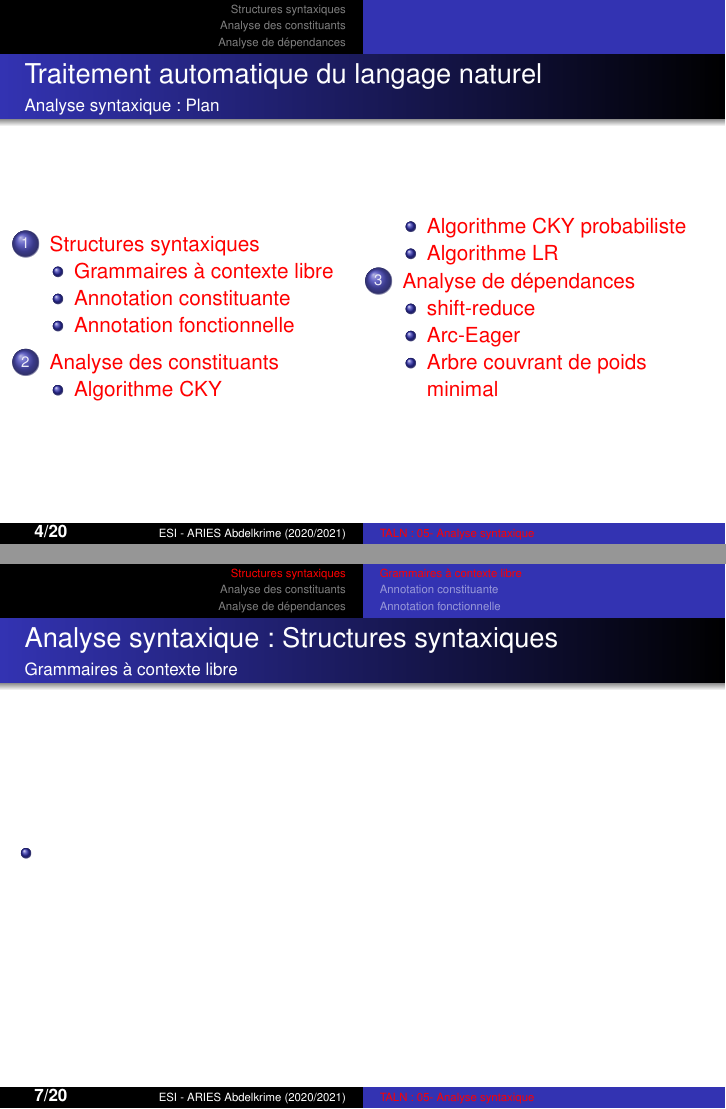
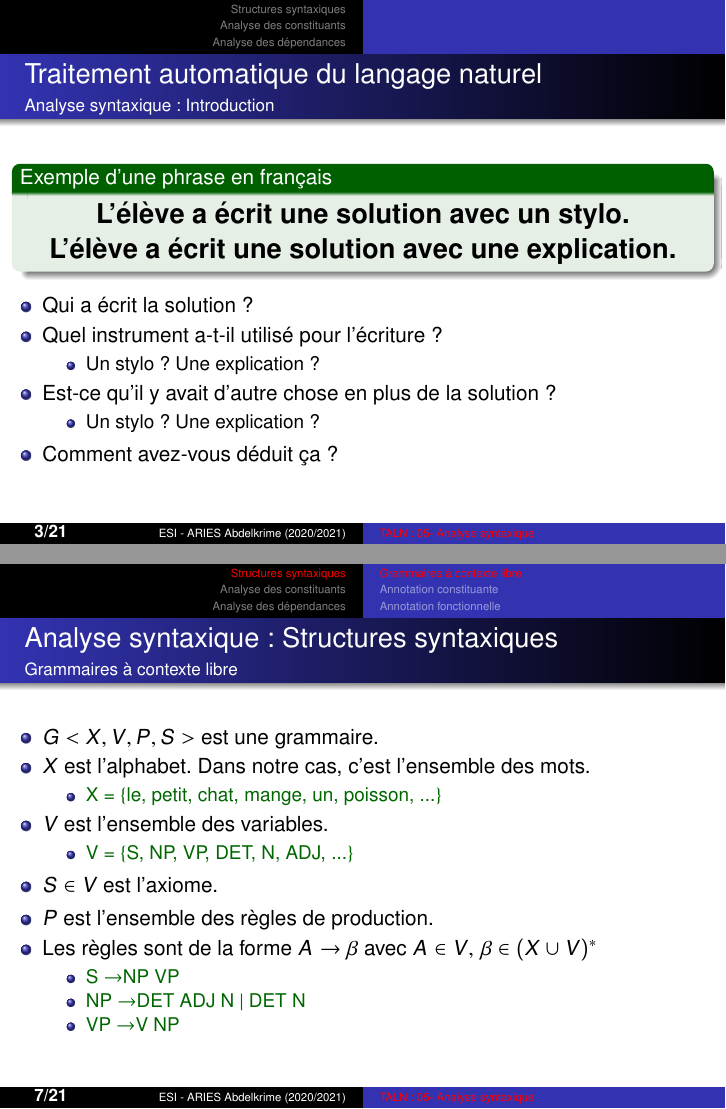
Before and after one commit to projeduc/ESI_TALN, LaTeX slides (pres/TALN05C-syntaxe.tex): pages 4 and 7 of 21 before the commit and pages 3 and 7 of 22 after it, joined at a grey line. Compiled offline with pdfLaTeX.

Commit message:
chapitre 5 cky start

```diff
--- a/pres/TALN05C-syntaxe.tex
+++ b/pres/TALN05C-syntaxe.tex
@@ -18,21 +18,27 @@
 \frametitle{Traitement automatique du langage naturel}
 \framesubtitle{Analyse syntaxique : Introduction}
 
-%\begin{exampleblock}{Exemple d'une phrase en anglais}
-%	\begin{center}
-%		\Huge\bfseries
-%		We can can the can
-%
-%		Will Will will the will to Will?
-%	\end{center}
-%\end{exampleblock}
-%
-%\begin{itemize}
-%	\item Avez vous pu comprendre  les deux phrases ?
-%	\item Essayez de trouver les noms, les verbes, les pronoms, etc.
-%	\item \optword{can} : (1) pouvoir (2) mettre en boîte (3) boîte
-%	\item \optword{will} : (1) exprime le futur (2) un nom propre masculin (3) vouloir (4) testament
-%\end{itemize}
+\begin{exampleblock}{Exemple d'une phrase en français}
+	\begin{center}
+		\Large\bfseries
+		L'élève a écrit une solution avec un stylo.
+
+		L'élève a écrit une solution avec une explication.
+	\end{center}
+\end{exampleblock}
+
+\begin{itemize}
+	\item Qui a écrit la solution ?
+	\item Quel instrument a-t-il utilisé pour l'écriture ?
+	\begin{itemize}
+		\item Un stylo ? Une explication ?
+	\end{itemize}
+	\item Est-ce qu'il y avait d'autre chose en plus de la solution ?
+	\begin{itemize}
+		\item Un stylo ? Une explication ?
+	\end{itemize}
+	\item Comment avez-vous déduit ça ?
+\end{itemize}
 
 \end{frame}
 
@@ -77,7 +83,23 @@
 \framesubtitle{Grammaires à contexte libre}
 
 \begin{itemize}
-	\item
+	\item $G <X,V, P, S>$ est une grammaire.
+	\item $X$ est l'alphabet. Dans notre cas, c'est l'ensemble des mots.
+	\begin{itemize}
+		\item \expword{X = \{le, petit, chat, mange, un, poisson, ...\}}
+	\end{itemize}
+	\item $V$ est l'ensemble des  variables.
+	\begin{itemize}
+		\item \expword{V = \{S, NP, VP, DET, N, ADJ, ...\}}
+	\end{itemize}
+	\item $S \in V$ est l'axiome.
+	\item $P$ est l'ensemble des règles de production.
+	\item Les règles sont de la forme $A \rightarrow \beta \text{ avec } A \in V,\, \beta \in (X \cup V)^*$
+	\begin{itemize}
+		\item \expword{S \textrightarrow NP VP}
+		\item \expword{NP \textrightarrow DET ADJ N \textbar\ DET N}
+		\item \expword{VP \textrightarrow V NP}
+	\end{itemize}
 \end{itemize}
 
 \end{frame}
@@ -165,12 +243,12 @@
 \end{frame}
 
 %===================================================================================
-\section{Analyse de dépendances}
+\section{Analyse des dépendances}
 %===================================================================================
 
 \begin{frame}
 \frametitle{Analyse syntaxique}
-\framesubtitle{Analyse de dépendances}
+\framesubtitle{Analyse des dépendances}
 
 \begin{itemize}
 	\item
@@ -181,7 +259,7 @@
 \subsection{shift-reduce}
 
 \begin{frame}
-\frametitle{Analyse syntaxique : Analyse de dépendances}
+\frametitle{Analyse syntaxique : Analyse des dépendances}
 \framesubtitle{shift-reduce}
 
 \begin{itemize}
@@ -193,7 +271,7 @@
 \subsection{Arc-Eager}
 
 \begin{frame}
-\frametitle{Analyse syntaxique : Analyse de dépendances}
+\frametitle{Analyse syntaxique : Analyse des dépendances}
 \framesubtitle{Arc-Eager}
 
 \begin{itemize}
@@ -205,7 +283,7 @@
 \subsection{Arbre couvrant de poids minimal}
 
 \begin{frame}
-\frametitle{Analyse syntaxique : Analyse de dépendances}
+\frametitle{Analyse syntaxique : Analyse des dépendances}
 \framesubtitle{Arbre couvrant de poids minimal}
 
 \begin{itemize}
```
Also changed, not shown: pres/TALN05.bib (added, +23 -0 lines), pres/TALN05C-syntaxe.tex (84 more changed lines).
